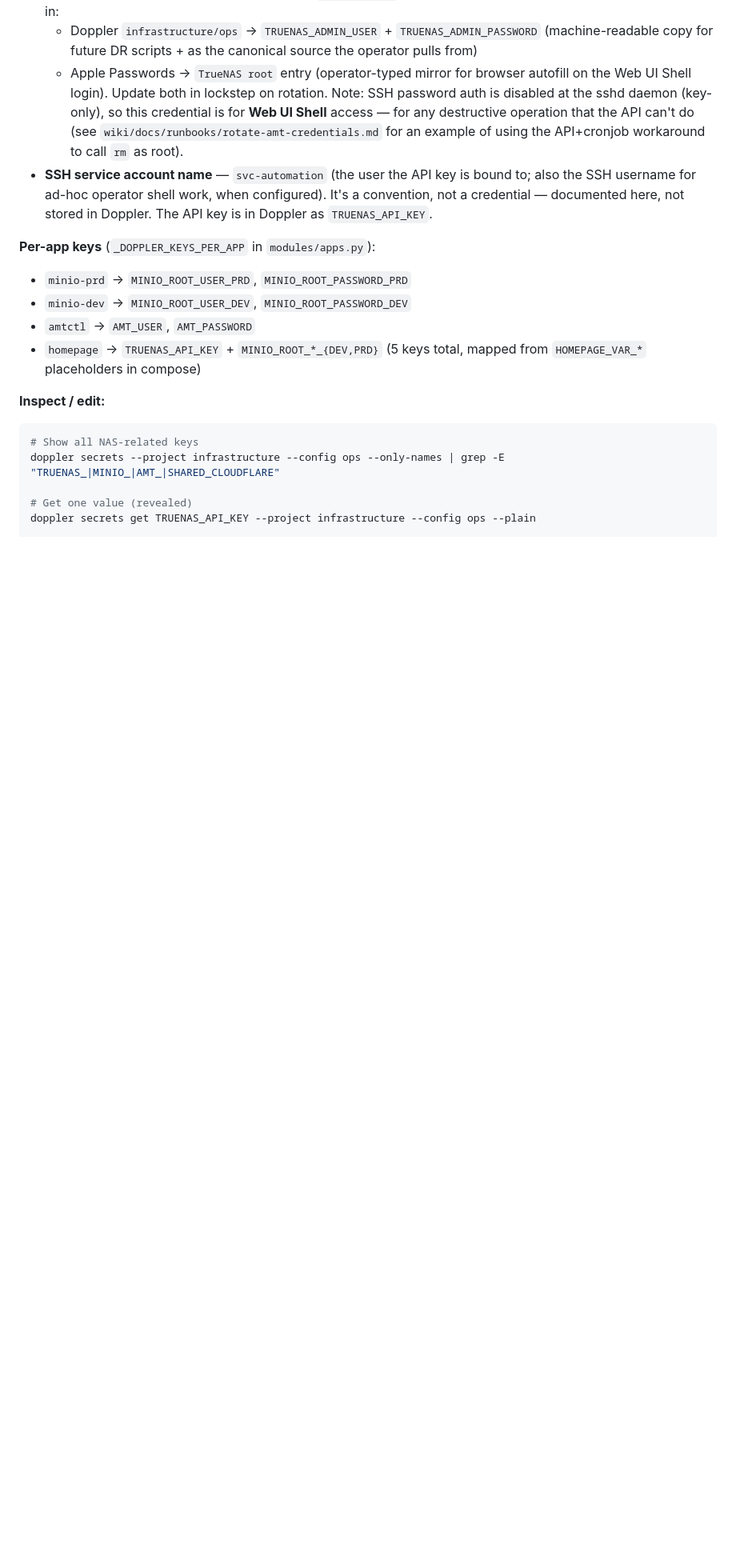
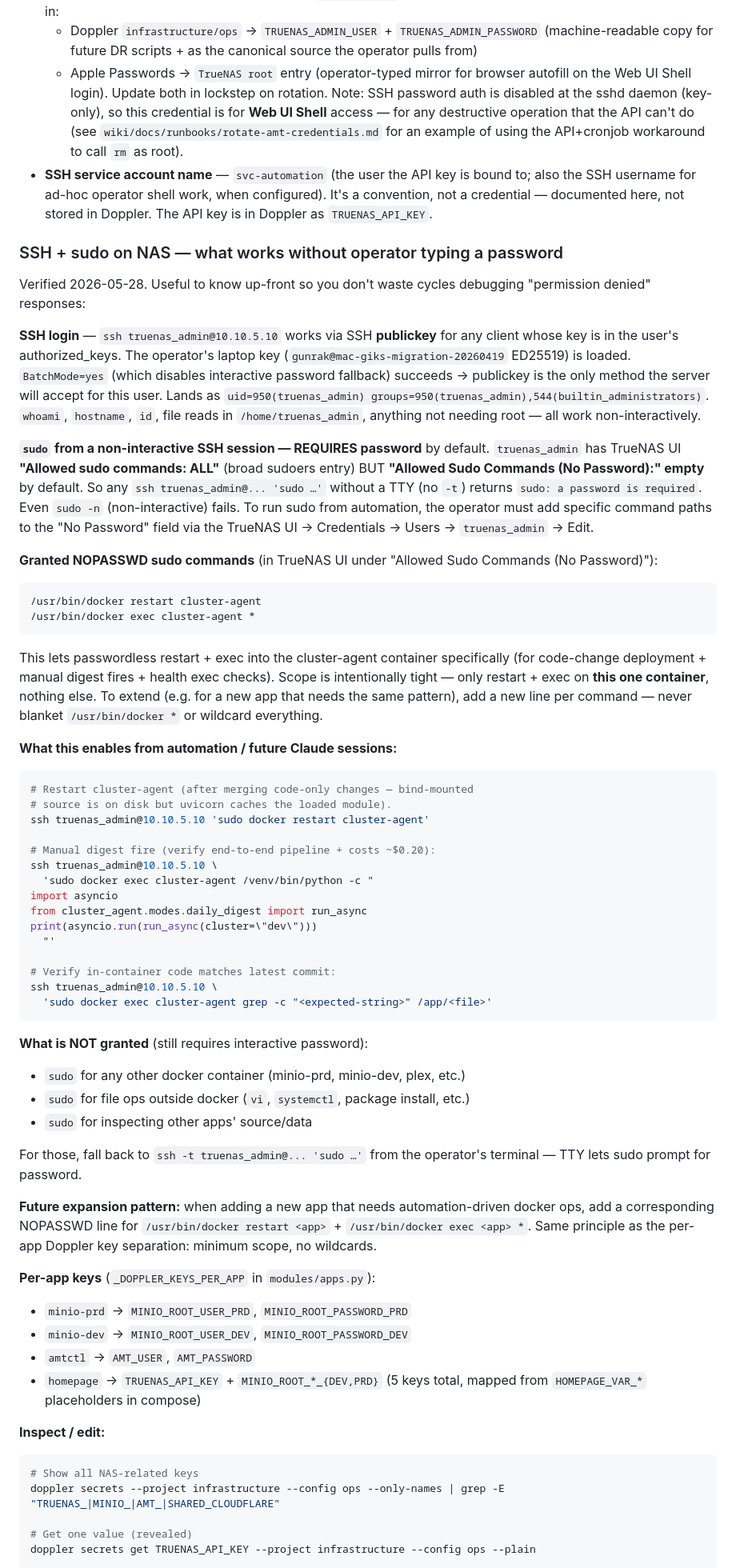
Before and after one commit to guntars-rakitko/truenas-infra, a Markdown page: CLAUDE.md, the part around the change. Shown at 80% size. Drawn GitHub-style; blank space fills up the shorter version.

Commit message:
docs(ssh): document SSH key + sudo NOPASSWD doctrine for NAS automation (#69)
Captures what's been working/blocking in cluster-agent ops sessions: SSH publickey for truenas_admin works (no password); sudo requires password from non-TTY SSH sessions by default; specific NOPASSWD commands must be added via the TrueNAS UI 'Allowed Sudo Commands (No Password)' field to enable automation.

Documents:
1. What SSH access works non-interactively (publickey only)
2. Why naive sudo from automation fails (no NOPASSWD set, no TTY)
3. The 2 NOPASSWD entries needed for cluster-agent code-deploy workflow: docker restart + docker exec, scoped tightly to the cluster-agent container only
4. The specific automation commands those entries enable
5. What's NOT granted (other containers, file ops, systemctl) — fall back to ssh -t for those
6. Pattern for adding new apps: per-app docker restart + exec NOPASSWD lines, never wildcard

Co-authored-by: Claude Opus 4.7 <noreply@anthropic.com>

````diff
--- a/CLAUDE.md
+++ b/CLAUDE.md
@@ -552,6 +552,80 @@ machine-readable copy):
   documented here, not stored in Doppler. The API key is in Doppler
   as `TRUENAS_API_KEY`.
 
+### SSH + sudo on NAS — what works without operator typing a password
+
+Verified 2026-05-28. Useful to know up-front so you don't waste cycles
+debugging "permission denied" responses:
+
+**SSH login** — `ssh truenas_admin@10.10.5.10` works via SSH
+**publickey** for any client whose key is in the user's authorized_keys.
+The operator's laptop key (`gunrak@mac-giks-migration-20260419`
+ED25519) is loaded. `BatchMode=yes` (which disables interactive
+password fallback) succeeds → publickey is the only method the server
+will accept for this user. Lands as `uid=950(truenas_admin)
+groups=950(truenas_admin),544(builtin_administrators)`. `whoami`,
+`hostname`, `id`, file reads in `/home/truenas_admin`, anything not
+needing root — all work non-interactively.
+
+**`sudo` from a non-interactive SSH session — REQUIRES password** by
+default. `truenas_admin` has TrueNAS UI **"Allowed sudo commands: ALL"**
+(broad sudoers entry) BUT **"Allowed Sudo Commands (No Password):"
+empty** by default. So any `ssh truenas_admin@... 'sudo …'` without a
+TTY (no `-t`) returns `sudo: a password is required`. Even `sudo -n`
+(non-interactive) fails. To run sudo from automation, the operator
+must add specific command paths to the "No Password" field via the
+TrueNAS UI → Credentials → Users → `truenas_admin` → Edit.
+
+**Granted NOPASSWD sudo commands** (in TrueNAS UI under "Allowed Sudo
+Commands (No Password)"):
+
+```
+/usr/bin/docker restart cluster-agent
+/usr/bin/docker exec cluster-agent *
+```
+
+This lets passwordless restart + exec into the cluster-agent container
+specifically (for code-change deployment + manual digest fires + health
+exec checks). Scope is intentionally tight — only restart + exec on
+**this one container**, nothing else. To extend (e.g. for a new app
+that needs the same pattern), add a new line per command — never blanket
+`/usr/bin/docker *` or wildcard everything.
+
+**What this enables from automation / future Claude sessions:**
+
+```sh
+# Restart cluster-agent (after merging code-only changes — bind-mounted
+# source is on disk but uvicorn caches the loaded module).
+ssh truenas_admin@10.10.5.10 'sudo docker restart cluster-agent'
+
+# Manual digest fire (verify end-to-end pipeline + costs ~$0.20):
+ssh truenas_admin@10.10.5.10 \
+  'sudo docker exec cluster-agent /venv/bin/python -c "
+import asyncio
+from cluster_agent.modes.daily_digest import run_async
+print(asyncio.run(run_async(cluster=\"dev\")))
+  "'
+
+# Verify in-container code matches latest commit:
+ssh truenas_admin@10.10.5.10 \
+  'sudo docker exec cluster-agent grep -c "<expected-string>" /app/<file>'
+```
+
+**What is NOT granted** (still requires interactive password):
+
+- `sudo` for any other docker container (minio-prd, minio-dev, plex, etc.)
+- `sudo` for file ops outside docker (`vi`, `systemctl`, package install, etc.)
+- `sudo` for inspecting other apps' source/data
+
+For those, fall back to `ssh -t truenas_admin@... 'sudo …'` from the
+operator's terminal — TTY lets sudo prompt for password.
+
+**Future expansion pattern:** when adding a new app that needs
+automation-driven docker ops, add a corresponding NOPASSWD line for
+`/usr/bin/docker restart <app>` + `/usr/bin/docker exec <app> *`. Same
+principle as the per-app Doppler key separation: minimum scope, no
+wildcards.
+
 **Per-app keys** (`_DOPPLER_KEYS_PER_APP` in `modules/apps.py`):
 
 - `minio-prd` → `MINIO_ROOT_USER_PRD`, `MINIO_ROOT_PASSWORD_PRD`
````
